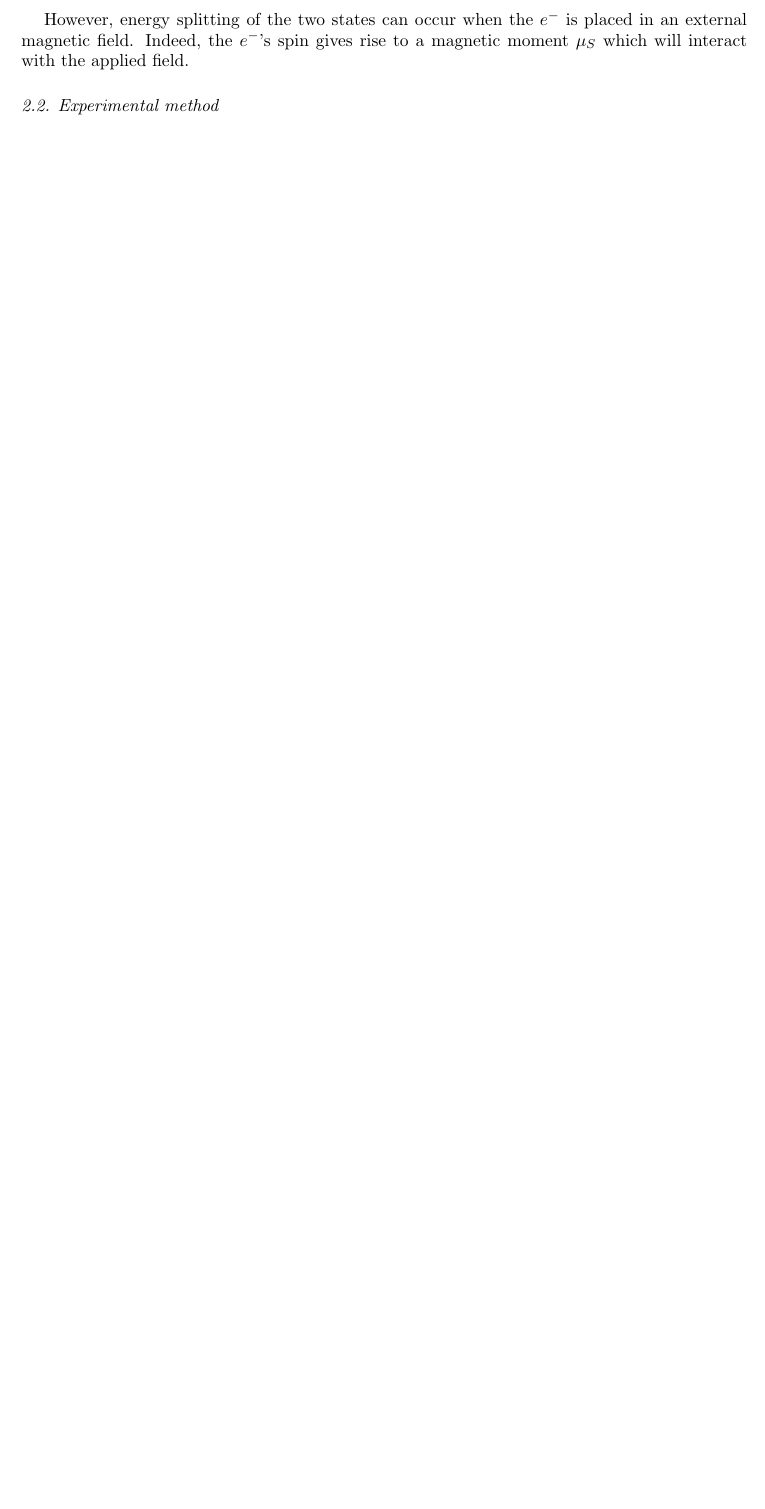
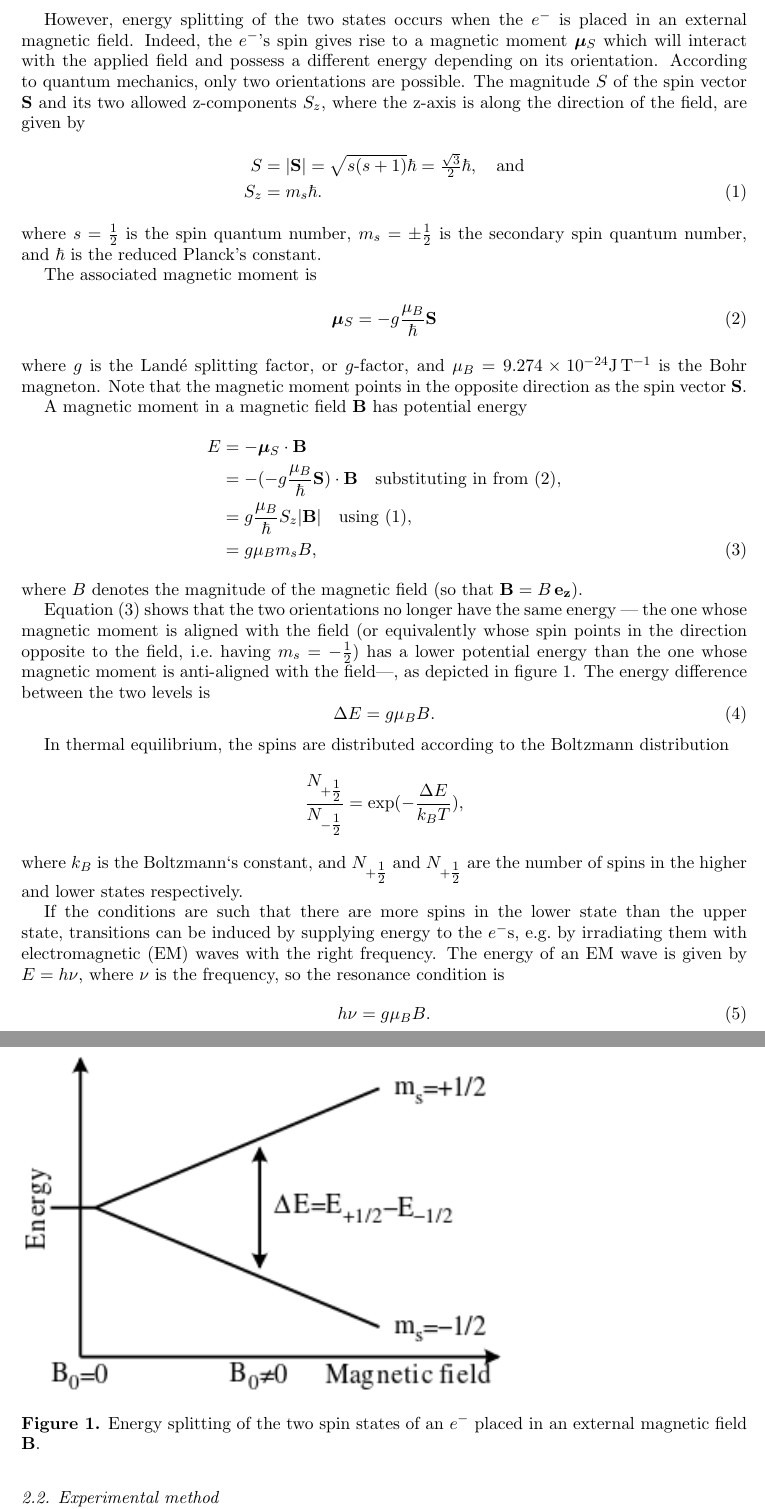
Before and after one commit to martinvrabec/ESR-NMR, a LaTeX document (2197055V_ESR_NMR.tex): part of page 2 of 9 before the commit and two parts of pages 2 and 3 of 11 after it, the two joined at a grey line, cut so that both start at the same text, the shorter picture padded with empty space. Compiled offline with pdfLaTeX.

Commit message:
Wrote part of the theory section

```diff
--- a/2197055V_ESR_NMR.tex
+++ b/2197055V_ESR_NMR.tex
@@ -1,6 +1,7 @@
 \documentclass[a4paper]{jpconf}
 \usepackage{graphicx}
-\usepackage{amsmath,amsfonts,amssymb,amsthm}
+\usepackage{amsmath,amsfonts,amssymb,amsthm,siunitx,bm}
+
 \begin{document}
 \title{Electron spin resonance and nuclear magnetic resonance}
 
@@ -28,5 +29,47 @@ In the absence of any external magnetic field (i.e.\ for a free $e^-$), the two
 
-However, energy splitting of the two states can occur when the $e^-$ is placed in an external magnetic field. Indeed, the $e^-$'s spin gives rise to a magnetic moment $\mathbf{\mu}_S$ which will interact with the applied field.
+However, energy splitting of the two states occurs when the $e^-$ is placed in an external magnetic field. Indeed, the $e^-$'s spin gives rise to a magnetic moment $\bm{\mu}_S$ which will interact with the applied field and possess a different energy depending on its orientation. According to quantum mechanics, only two orientations are possible. The magnitude $S$ of the spin vector $\mathbf{S}$ and its two allowed z-components $S_z$, where the z-axis is along the direction of the field, are given by
+\begin{align}
+	S &= \lvert\mathbf{S}\rvert = \sqrt{s(s+1)}\hbar = \tfrac{\sqrt{3}}{2}\hbar,  \quad \text{and} \nonumber \\
+	S_z &= m_s \hbar. \label{eqn: magnetic moment z-projection}
+\end{align}
+where $s=\tfrac12$ is the spin quantum number, $m_s=\pm\tfrac12$ is the secondary spin quantum number, and $\hbar$ is the reduced Planck\textquoteright s constant.
+
+The associated magnetic moment is
+\begin{align}
+	\bm{\mu}_S = - g \frac{\mu_B}{\hbar} \mathbf{S} \label{eqn: magnetic moment}
+\end{align}
+where $g$ is the Land\'e splitting factor, or $g$-factor, and $\mu_B = 9.274 \times 10^{-24} \si{\joule\per\tesla}$ is the Bohr magneton. Note that the magnetic moment points in the opposite direction as the spin~vector~$\mathbf{S}$.
+
+A magnetic moment in a magnetic field $\mathbf{B}$ has potential energy
+\begin{align}
+	E &= - \bm{\mu}_S \cdot \mathbf{B} \nonumber \\
+	  &= - (- g \frac{\mu_B}{\hbar} \mathbf{S})\cdot\mathbf{B} \quad \text{substituting in from \eqref{eqn: magnetic moment}}, \nonumber \\
+	  &= g \frac{\mu_B}{\hbar}S_z \lvert \mathbf{B} \rvert \quad \text{using \eqref{eqn: magnetic moment z-projection}}, \nonumber \\
+	  &= g\mu_Bm_sB \label{eqn: potential energy},
+\end{align}
+where $B$ denotes the magnitude of the magnetic field (so that $\mathbf{B} = B \, \mathbf{e_z}$).
+
+Equation \eqref{eqn: potential energy} shows that the two orientations no longer have the same energy --- the one whose magnetic moment is aligned with the field (or equivalently whose spin points in the direction opposite to the field, i.e.\ having $m_s = -\tfrac12$) has a lower potential energy than the one whose magnetic moment is anti-aligned with the field---, as depicted in figure \ref{fig: energy splitting}. The energy difference between the two levels is
+\begin{equation}
+	\Delta E = g \mu_B B. \label{eqn: energy difference}
+\end{equation}
+
+In thermal equilibrium, the spins are distributed according to the Boltzmann distribution
+\[
+    \frac{N_{+\tfrac12}}{N_{-\tfrac12}} = \exp(- \frac{\Delta E}{k_B T}),
+\]
+where $k_B$ is the Boltzmann\textquoteleft s constant, and $N_{+\tfrac12}$ and $N_{+\tfrac12}$ are the number of spins in the higher and lower states respectively.
+
+If the conditions are such that there are more spins in the lower state than the upper state, transitions can be induced by supplying energy to the $e^-$s, e.g.\ by irradiating them with electromagnetic (EM) waves with the right frequency. The energy of an EM wave is given by $E = h \nu$, where $\nu$ is the frequency, so the resonance condition is
+\begin{equation}
+	h\nu = g\mu_B B. \label{eqn: resonance condition}
+\end{equation}
+
+\begin{figure}[htbp]
+	\includegraphics{EPR_splitting.png}
+	\caption{Energy splitting of the two spin states of an $e^-$ placed in an external magnetic field $\mathbf{B}$.}
+	\label{fig: energy splitting}
+\end{figure}
 
 \subsection{Experimental method}
 
```
Also changed, not shown: 2197055V_ESR_NMR.pdf, EPR_splitting.png (added), 2197055V_ESR_NMR.tex (10 more changed lines), 3 other files.
